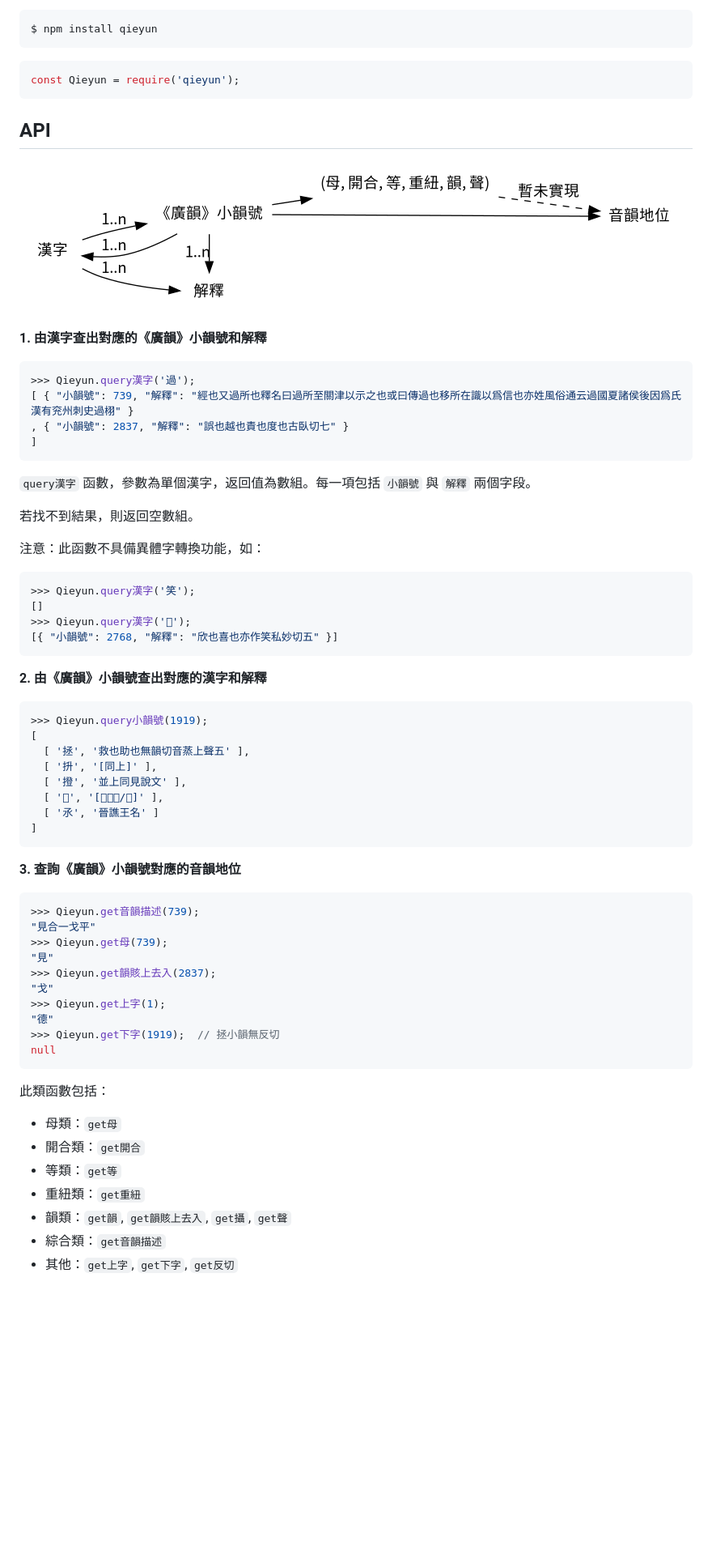
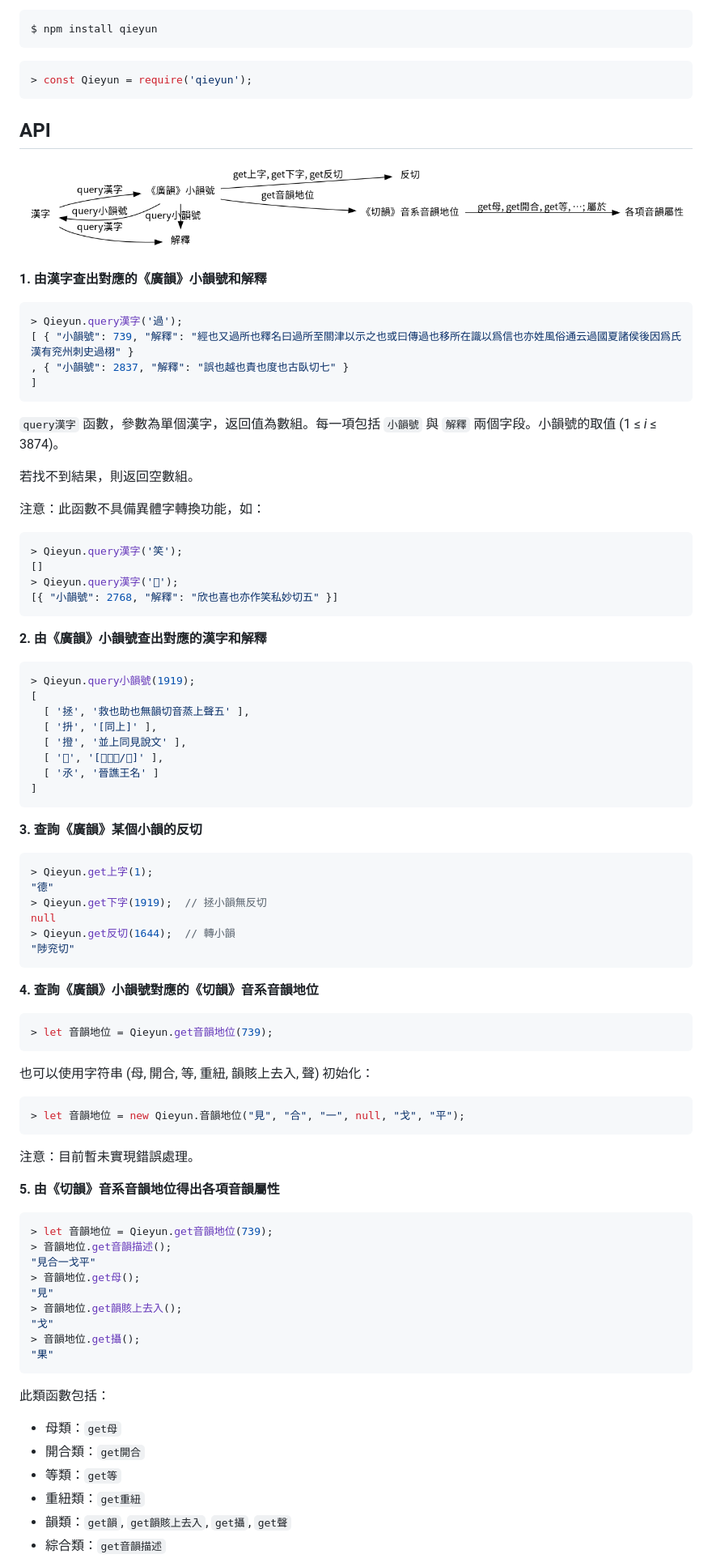
Before and after one commit to nk2028/tshet-uinh-js, a Markdown page: README.md, the part around one of its changes. Shown at 81% size. Drawn GitHub-style; pictures changed too: demo/qieyun-js.png; blank space fills up the shorter version.

````diff
--- a/README.md
+++ b/README.md
@@ -19,7 +19,7 @@ $ npm install qieyun
 ```
 
 ```javascript
-const Qieyun = require('qieyun');
+> const Qieyun = require('qieyun');
 ```
 
 ## API
@@ -29,29 +29,29 @@ const Qieyun = require('qieyun');
 **1. 由漢字查出對應的《廣韻》小韻號和解釋**
 
 ```javascript
->>> Qieyun.query漢字('過');
+> Qieyun.query漢字('過');
 [ { "小韻號": 739, "解釋": "經也又過所也釋名曰過所至關津以示之也或曰傳過也移所在識以爲信也亦姓風俗通云過國夏諸侯後因爲氏漢有兖州刺史過栩" }
 , { "小韻號": 2837, "解釋": "誤也越也責也度也古臥切七" }
 ]
 ```
 
-`query漢字` 函數，參數為單個漢字，返回值為數組。每一項包括 `小韻號` 與 `解釋` 兩個字段。
+`query漢字` 函數，參數為單個漢字，返回值為數組。每一項包括 `小韻號` 與 `解釋` 兩個字段。小韻號的取值 (1 ≤ _i_ ≤ 3874)。
 
 若找不到結果，則返回空數組。
 
 注意：此函數不具備異體字轉換功能，如：
 
 ```javascript
->>> Qieyun.query漢字('笑');
+> Qieyun.query漢字('笑');
 []
->>> Qieyun.query漢字('𥬇');
+> Qieyun.query漢字('𥬇');
 [{ "小韻號": 2768, "解釋": "欣也喜也亦作笑私妙切五" }]
 ```
 
 **2. 由《廣韻》小韻號查出對應的漢字和解釋**
 
 ```javascript
->>> Qieyun.query小韻號(1919);
+> Qieyun.query小韻號(1919);
 [
   [ '拯', '救也助也無韻切音蒸上聲五' ],
   [ '抍', '[同上]' ],
@@ -61,19 +61,43 @@ const Qieyun = require('qieyun');
 ]
 ```
 
-**3. 查詢《廣韻》小韻號對應的音韻地位**
+**3. 查詢《廣韻》某個小韻的反切**
 
 ```javascript
->>> Qieyun.get音韻描述(739);
+> Qieyun.get上字(1);
+"德"
+> Qieyun.get下字(1919);  // 拯小韻無反切
+null
+> Qieyun.get反切(1644);  // 轉小韻
+"陟兖切"
+```
+
+**4. 查詢《廣韻》小韻號對應的《切韻》音系音韻地位**
+
+```javascript
+> let 音韻地位 = Qieyun.get音韻地位(739);
+```
+
+也可以使用字符串 \(母, 開合, 等, 重紐, 韻賅上去入, 聲\) 初始化：
+
+```javascript
+> let 音韻地位 = new Qieyun.音韻地位("見", "合", "一", null, "戈", "平");
+```
+
+注意：目前暫未實現錯誤處理。
+
+**5. 由《切韻》音系音韻地位得出各項音韻屬性**
+
+```javascript
+> let 音韻地位 = Qieyun.get音韻地位(739);
+> 音韻地位.get音韻描述();
 "見合一戈平"
->>> Qieyun.get母(739);
+> 音韻地位.get母();
 "見"
->>> Qieyun.get韻賅上去入(2837);
+> 音韻地位.get韻賅上去入();
 "戈"
->>> Qieyun.get上字(1);
-"德"
->>> Qieyun.get下字(1919);  // 拯小韻無反切
-null
+> 音韻地位.get攝();
+"果"
 ```
 
 此類函數包括：
@@ -84,5 +108,4 @@ null
 * 重紐類：`get重紐`
 * 韻類：`get韻`, `get韻賅上去入`, `get攝`, `get聲`
 * 綜合類：`get音韻描述`
-* 其他：`get上字`, `get下字`, `get反切`
 
````
Also changed, not shown: other parts of README.md (+7 -8 lines), 6 other files.
